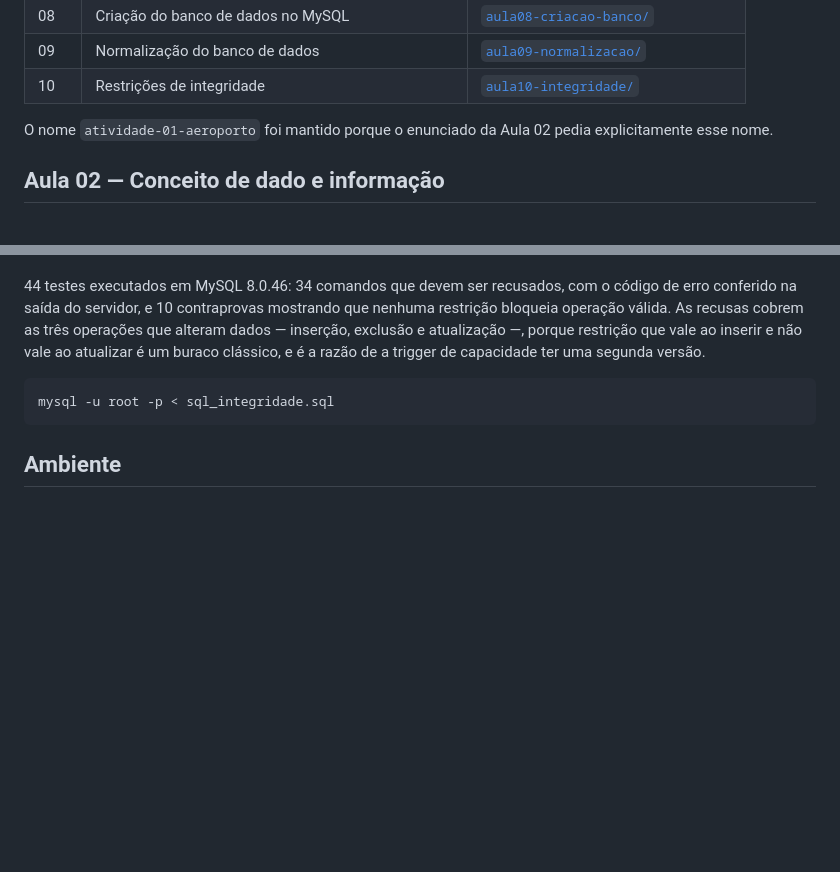
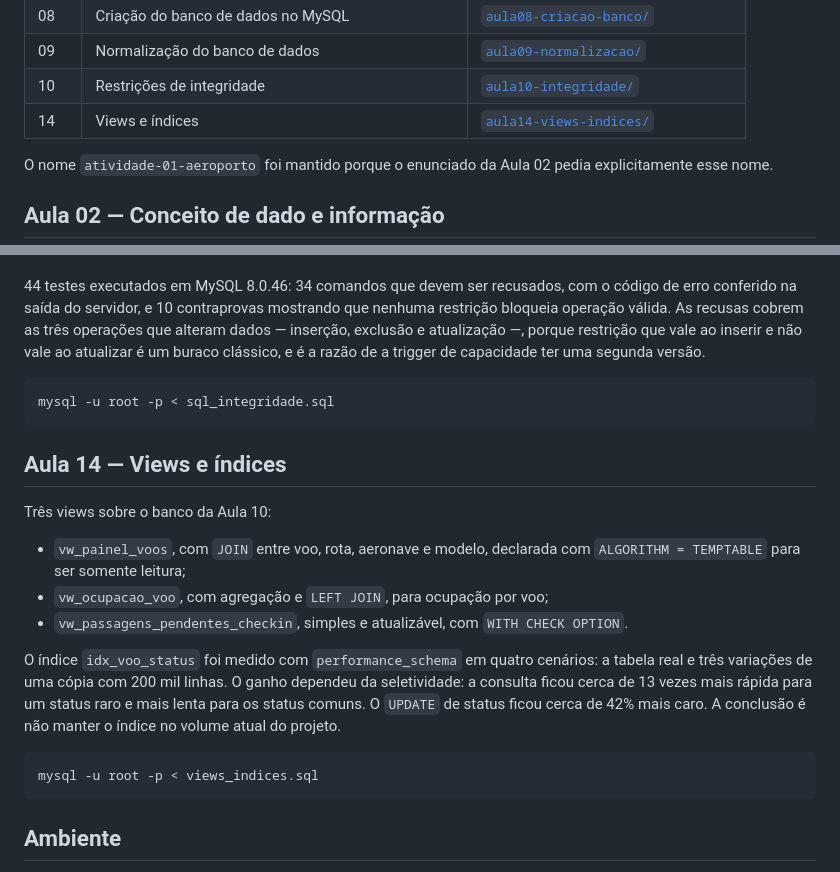
Before and after one commit to Marcellosiqueira/24101166, a Markdown page: README.md, 2 parts joined by grey strips. GitHub-like rendering; blank space fills up the shorter version.

Commit message:
Acrescenta a Aula 14 ao índice do README

````diff
--- a/README.md
+++ b/README.md
@@ -16,6 +16,7 @@ materiais do professor.
 | 08 | Criação do banco de dados no MySQL | [`aula08-criacao-banco/`](aula08-criacao-banco/) |
 | 09 | Normalização do banco de dados | [`aula09-normalizacao/`](aula09-normalizacao/) |
 | 10 | Restrições de integridade | [`aula10-integridade/`](aula10-integridade/) |
+| 14 | Views e índices | [`aula14-views-indices/`](aula14-views-indices/) |
 
 O nome `atividade-01-aeroporto` foi mantido porque o enunciado da Aula 02 pedia
 explicitamente esse nome.
@@ -141,6 +142,25 @@ buraco clássico, e é a razão de a trigger de capacidade ter uma segunda vers
 mysql -u root -p < sql_integridade.sql
 ```
 
+## Aula 14 — Views e índices
+
+Três views sobre o banco da Aula 10:
+
+- `vw_painel_voos`, com `JOIN` entre voo, rota, aeronave e modelo, declarada com
+  `ALGORITHM = TEMPTABLE` para ser somente leitura;
+- `vw_ocupacao_voo`, com agregação e `LEFT JOIN`, para ocupação por voo;
+- `vw_passagens_pendentes_checkin`, simples e atualizável, com `WITH CHECK OPTION`.
+
+O índice `idx_voo_status` foi medido com `performance_schema` em quatro cenários: a tabela
+real e três variações de uma cópia com 200 mil linhas. O ganho dependeu da seletividade: a
+consulta ficou cerca de 13 vezes mais rápida para um status raro e mais lenta para os
+status comuns. O `UPDATE` de status ficou cerca de 42% mais caro. A conclusão é não manter o
+índice no volume atual do projeto.
+
+```bash
+mysql -u root -p < views_indices.sql
+```
+
 ## Ambiente
 
 Python 3.12, sem dependências externas.
````
